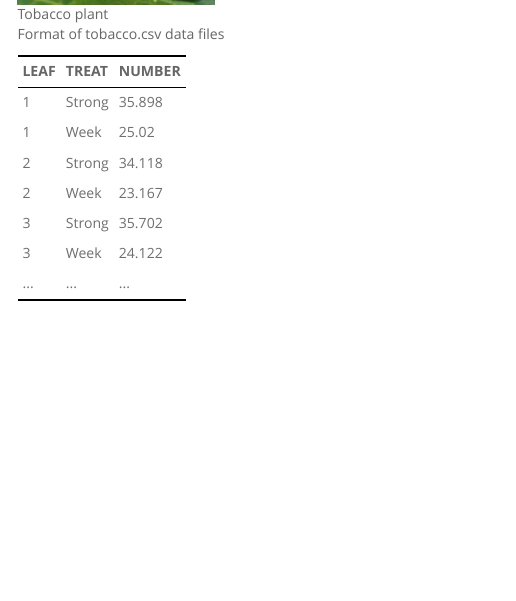
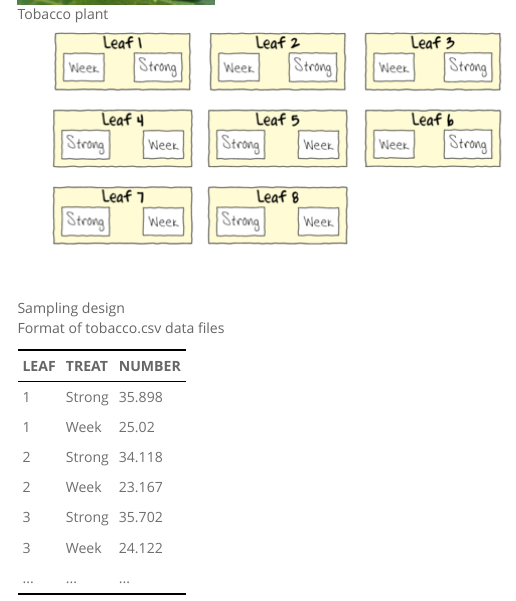
Before and after one commit to pcinereus/SUYR_public, an R Markdown document (ws/glmm_example1.Rmd): the page in a window 1100 px wide, from 1060 px down. Rendered offline with R 4.5, knitr and Pandoc, with nearby package versions; menus at the side of the page are left out.

Commit message:
glmm 1 sampling design

```diff
--- a/ws/glmm_example1.Rmd
+++ b/ws/glmm_example1.Rmd
@@ -73,6 +73,8 @@ A plant pathologist wanted to examine the effects of two different strengths of
 
 ![Tobacco plant](../resources/TobaccoPlant.jpg){height="300"}
 
+![Sampling design](../resources/ws9.3aQ1.1.png)
+
 Format of tobacco.csv data files
 
 LEAF   TREAT    NUMBER
```
Also changed, not shown: resources/ws9.3aQ1.1.png (added).
